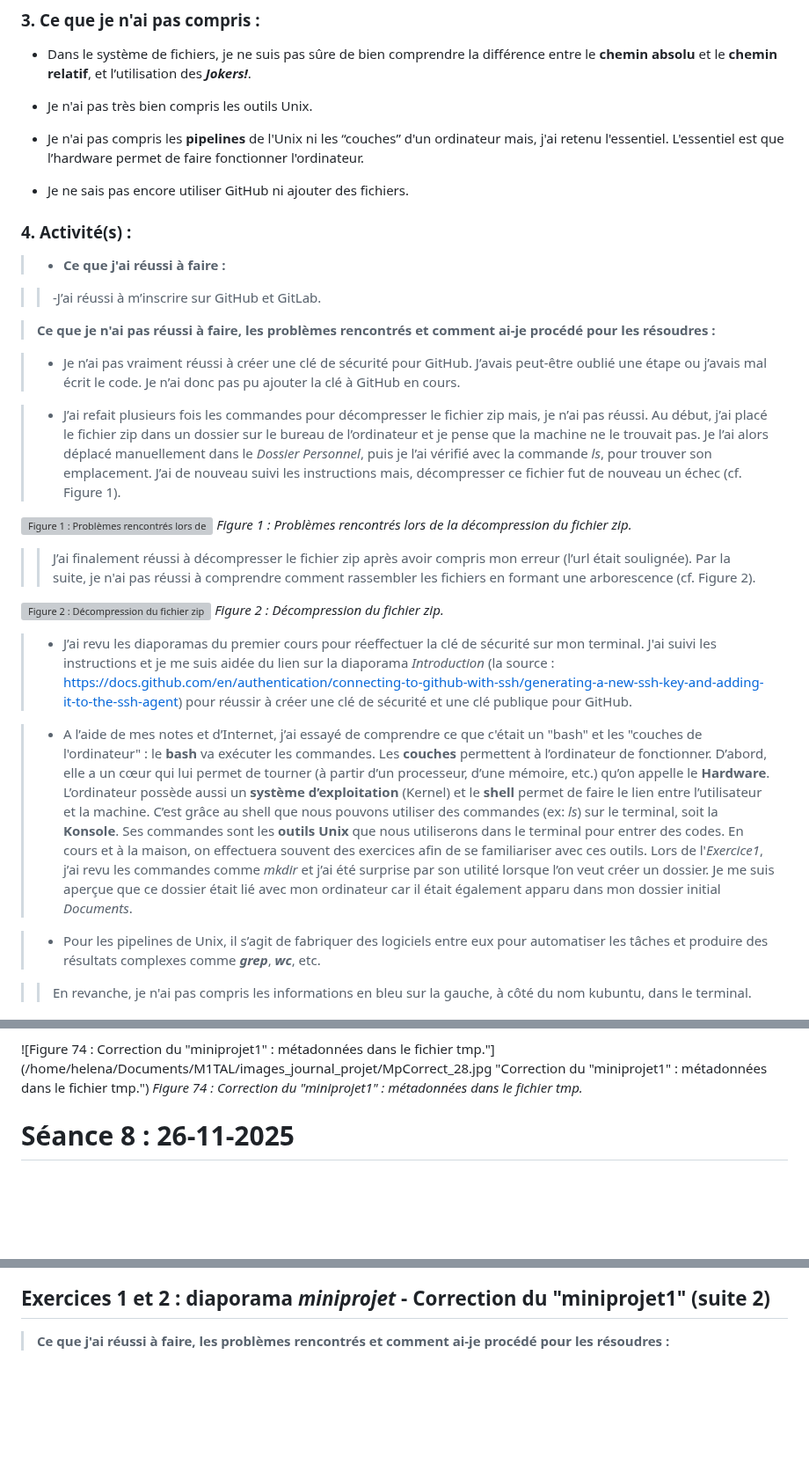
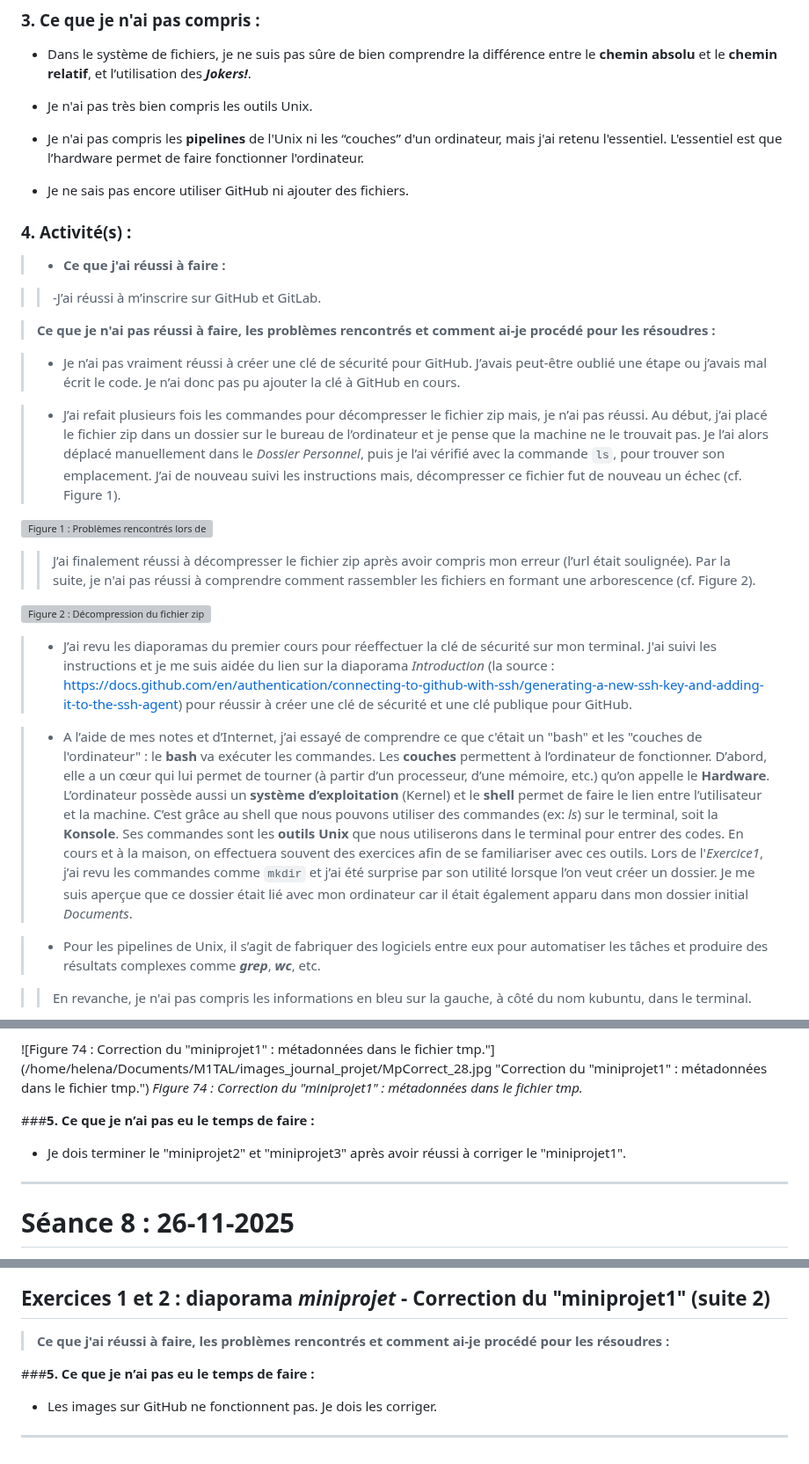
Before and after one commit to helenyanga/PPE1-2025, a Markdown page: journal.md, 3 parts joined by grey strips. Shown at 88% size. Drawn GitHub-style; blank space fills up the shorter version; grey boxes are pictures that could not be loaded.

Commit message:
journal_modif14

```diff
--- a/journal.md
+++ b/journal.md
@@ -36,7 +36,7 @@ Les 50 ressources (URLS) doivent prouver que le mot est attesté. On doit faire
 
 - Je n'ai pas très bien compris les outils Unix.
 
-- Je n'ai pas compris les **pipelines** de l'Unix ni les “couches” d'un ordinateur mais, j'ai retenu l'essentiel. L'essentiel est que l’hardware permet de faire fonctionner l'ordinateur.
+- Je n'ai pas compris les **pipelines** de l'Unix ni les “couches” d'un ordinateur, mais j'ai retenu l'essentiel. L'essentiel est que l’hardware permet de faire fonctionner l'ordinateur.
 
 - Je ne sais pas encore utiliser GitHub ni ajouter des fichiers.
 
@@ -52,22 +52,17 @@ Les 50 ressources (URLS) doivent prouver que le mot est attesté. On doit faire
 
 >- Je n’ai pas vraiment réussi à créer une clé de sécurité pour GitHub. J’avais peut-être oublié une étape ou j’avais mal écrit le code. Je n’ai donc pas pu ajouter la clé à GitHub en cours.
 
->- J’ai refait plusieurs fois les commandes pour décompresser le fichier zip mais, je n’ai pas réussi. Au début, j’ai placé le fichier zip dans un dossier sur le bureau de l’ordinateur et je pense que la machine ne le trouvait pas. Je l’ai alors déplacé manuellement dans le *Dossier Personnel*, puis je l’ai vérifié avec la commande *ls*, pour trouver son emplacement. J’ai de nouveau suivi les instructions mais, décompresser ce fichier fut de nouveau un échec (cf. Figure 1).
-
+>- J’ai refait plusieurs fois les commandes pour décompresser le fichier zip mais, je n’ai pas réussi. Au début, j’ai placé le fichier zip dans un dossier sur le bureau de l’ordinateur et je pense que la machine ne le trouvait pas. Je l’ai alors déplacé manuellement dans le *Dossier Personnel*, puis je l’ai vérifié avec la commande `ls`, pour trouver son emplacement. J’ai de nouveau suivi les instructions mais, décompresser ce fichier fut de nouveau un échec (cf. Figure 1).
 
 ![Figure 1 : Problèmes rencontrés lors de la décompression du fichier zip](/home/helena/Documents/M1TAL/images_journal_projet/ziptest.jpg "Problèmes rencontrés lors de la décompression du fichier zip.")
-*Figure 1 : Problèmes rencontrés lors de la décompression du fichier zip.*
 
 >>J’ai finalement réussi à décompresser le fichier zip après avoir compris mon erreur (l’url était soulignée). Par la suite, je n'ai pas réussi à comprendre comment rassembler les fichiers en formant une arborescence (cf. Figure 2).
 
-
 ![Figure 2 : Décompression du fichier zip](/home/helena/Documents/M1TAL/images_journal_projet/ziptest1.jpg "Décompression du fichier zip.")
-*Figure 2 : Décompression du fichier zip.*
-
 
 >- J’ai revu les diaporamas du premier cours pour réeffectuer la clé de sécurité sur mon terminal. J'ai suivi les instructions et je me suis aidée du lien sur la diaporama *Introduction* (la source : https://docs.github.com/en/authentication/connecting-to-github-with-ssh/generating-a-new-ssh-key-and-adding-it-to-the-ssh-agent) pour réussir à créer une clé de sécurité et une clé publique pour GitHub.
 
->- A l’aide de mes notes et d’Internet, j’ai essayé de comprendre ce que c'était un "bash" et les "couches de l'ordinateur" : le **bash** va exécuter les commandes. Les **couches** permettent à l’ordinateur de fonctionner. D’abord, elle a un cœur qui lui permet de tourner (à partir d’un processeur, d’une mémoire, etc.) qu’on appelle le **Hardware**. L’ordinateur possède aussi un **système d’exploitation** (Kernel) et le **shell** permet de faire le lien entre l’utilisateur et la machine. C’est grâce au shell que nous pouvons utiliser des commandes (ex: *ls*) sur le terminal, soit la **Konsole**. Ses commandes sont les **outils Unix** que nous utiliserons dans  le terminal pour entrer des codes. En cours et à la maison, on effectuera souvent des exercices afin de se familiariser avec ces outils. Lors de l'*Exercice1*, j’ai revu les commandes comme *mkdir* et j’ai été surprise par son utilité lorsque l’on veut créer un dossier. Je me suis aperçue que ce dossier était lié avec mon ordinateur car il était également apparu dans mon dossier initial *Documents*.
+>- A l’aide de mes notes et d’Internet, j’ai essayé de comprendre ce que c'était un "bash" et les "couches de l'ordinateur" : le **bash** va exécuter les commandes. Les **couches** permettent à l’ordinateur de fonctionner. D’abord, elle a un cœur qui lui permet de tourner (à partir d’un processeur, d’une mémoire, etc.) qu’on appelle le **Hardware**. L’ordinateur possède aussi un **système d’exploitation** (Kernel) et le **shell** permet de faire le lien entre l’utilisateur et la machine. C’est grâce au shell que nous pouvons utiliser des commandes (ex: *ls*) sur le terminal, soit la **Konsole**. Ses commandes sont les **outils Unix** que nous utiliserons dans  le terminal pour entrer des codes. En cours et à la maison, on effectuera souvent des exercices afin de se familiariser avec ces outils. Lors de l'*Exercice1*, j’ai revu les commandes comme `mkdir` et j’ai été surprise par son utilité lorsque l’on veut créer un dossier. Je me suis aperçue que ce dossier était lié avec mon ordinateur car il était également apparu dans mon dossier initial *Documents*.
 
 >- Pour les pipelines de Unix, il s’agit de fabriquer des logiciels entre eux pour automatiser les tâches et produire des résultats complexes comme ***grep***, ***wc***, etc.
 
@@ -1191,7 +1186,11 @@ J'ai vérifié à l'aide de la correction ce qui posait problème dans mon code,
 ![Figure 74 : Correction du "miniprojet1" : métadonnées dans le fichier tmp."](/home/helena/Documents/M1TAL/images_journal_projet/MpCorrect_28.jpg "Correction du "miniprojet1" : métadonnées dans le fichier tmp.")
 *Figure 74 : Correction du "miniprojet1" : métadonnées dans le fichier tmp.*
 
+###**5. Ce que je n’ai pas eu le temps de faire :**
 
+- Je dois terminer le "miniprojet2" et "miniprojet3" après avoir réussi à corriger le "miniprojet1".
+
+---
 # Séance 8 : 26-11-2025
 
 ###**1. Ce que j'ai compris :**
@@ -1272,3 +1271,9 @@ rapides (avec de l’habitude, c’est très rapide).
 ## Exercices 1 et 2 : diaporama ***miniprojet*** - Correction du "miniprojet1" (suite 2)
 
 >**Ce que j'ai réussi à faire, les problèmes rencontrés et comment ai-je procédé pour les résoudres :**
+
+###**5. Ce que je n’ai pas eu le temps de faire :**
+
+- Les images sur GitHub ne fonctionnent pas. Je dois les corriger.
+
+---
```
Also changed, not shown: other parts of journal.md (+4 -4 lines).
